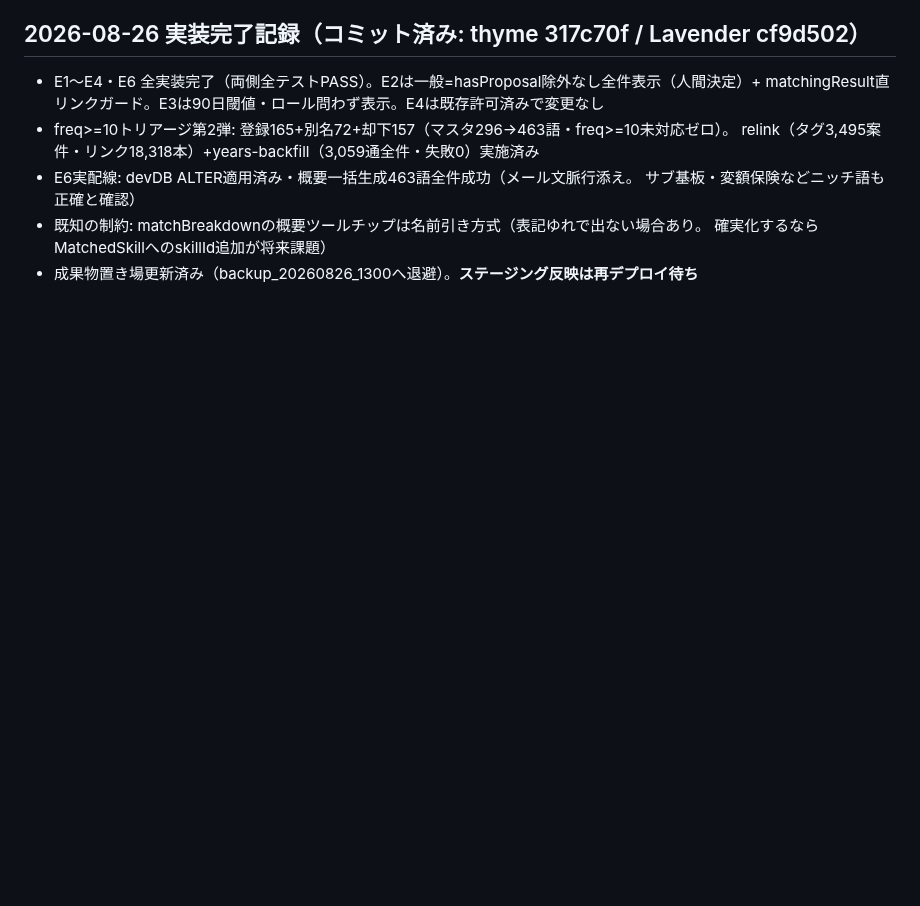
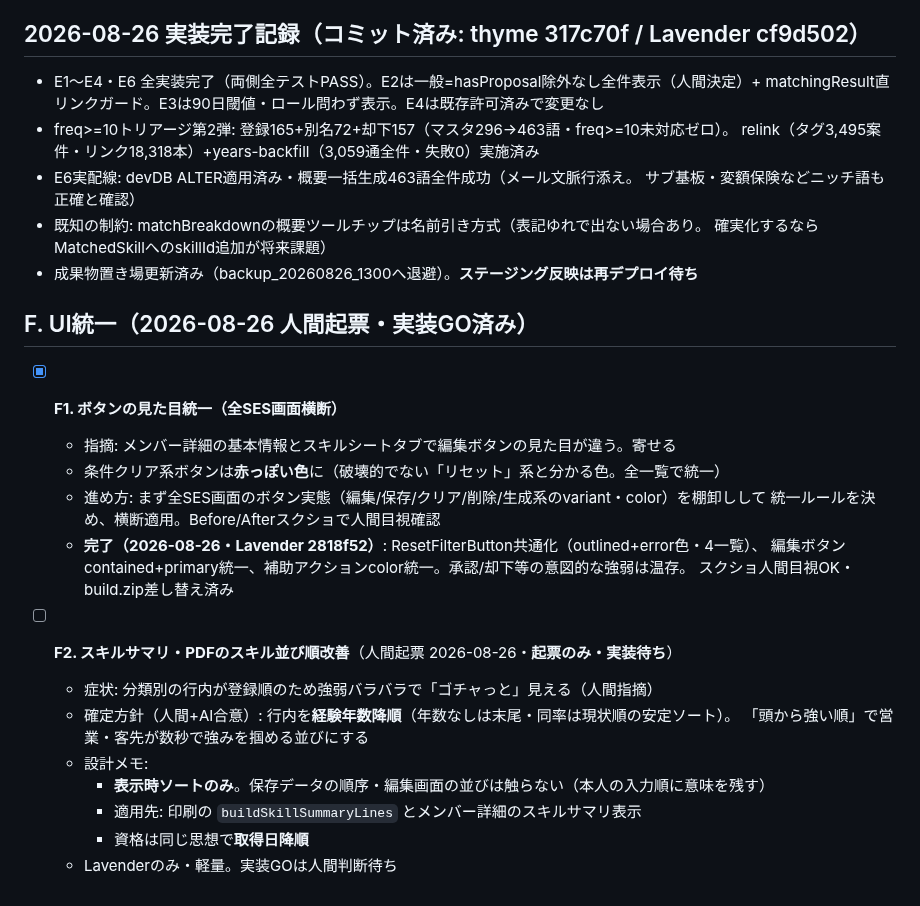
Before and after one commit to 2way-adachi/2way-ses-system, a Markdown page: docs/development/20260825_1256_print-preview-tasks.md, the part around the change. Rendered like a GitHub page; blank space fills up the shorter version.

Commit message:
docs: F1完了記録とF2(スキル並び順改善)の起票
Co-Authored-By: Claude Fable 5 <noreply@anthropic.com>

```diff
--- a/docs/development/20260825_1256_print-preview-tasks.md
+++ b/docs/development/20260825_1256_print-preview-tasks.md
@@ -245,3 +245,24 @@ E1〜E4を実装対象、E5は起票のみ（2026-08-26 人間GO）
 - 既知の制約: matchBreakdownの概要ツールチップは名前引き方式（表記ゆれで出ない場合あり。
   確実化するならMatchedSkillへのskillId追加が将来課題）
 - 成果物置き場更新済み（backup_20260826_1300へ退避）。**ステージング反映は再デプロイ待ち**
+
+## F. UI統一（2026-08-26 人間起票・実装GO済み）
+
+- [x] **F1. ボタンの見た目統一（全SES画面横断）**
+  - 指摘: メンバー詳細の基本情報とスキルシートタブで編集ボタンの見た目が違う。寄せる
+  - 条件クリア系ボタンは**赤っぽい色**に（破壊的でない「リセット」系と分かる色。全一覧で統一）
+  - 進め方: まず全SES画面のボタン実態（編集/保存/クリア/削除/生成系のvariant・color）を棚卸しして
+    統一ルールを決め、横断適用。Before/Afterスクショで人間目視確認
+  - **完了（2026-08-26・Lavender 2818f52）**: ResetFilterButton共通化（outlined+error色・4一覧）、
+    編集ボタンcontained+primary統一、補助アクションcolor統一。承認/却下等の意図的な強弱は温存。
+    スクショ人間目視OK・build.zip差し替え済み
+
+- [ ] **F2. スキルサマリ・PDFのスキル並び順改善**（人間起票 2026-08-26・**起票のみ・実装待ち**）
+  - 症状: 分類別の行内が登録順のため強弱バラバラで「ゴチャっと」見える（人間指摘）
+  - 確定方針（人間+AI合意）: 行内を**経験年数降順**（年数なしは末尾・同率は現状順の安定ソート）。
+    「頭から強い順」で営業・客先が数秒で強みを掴める並びにする
+  - 設計メモ:
+    - **表示時ソートのみ**。保存データの順序・編集画面の並びは触らない（本人の入力順に意味を残す）
+    - 適用先: 印刷の `buildSkillSummaryLines` とメンバー詳細のスキルサマリ表示
+    - 資格は同じ思想で**取得日降順**
+  - Lavenderのみ・軽量。実装GOは人間判断待ち
```
